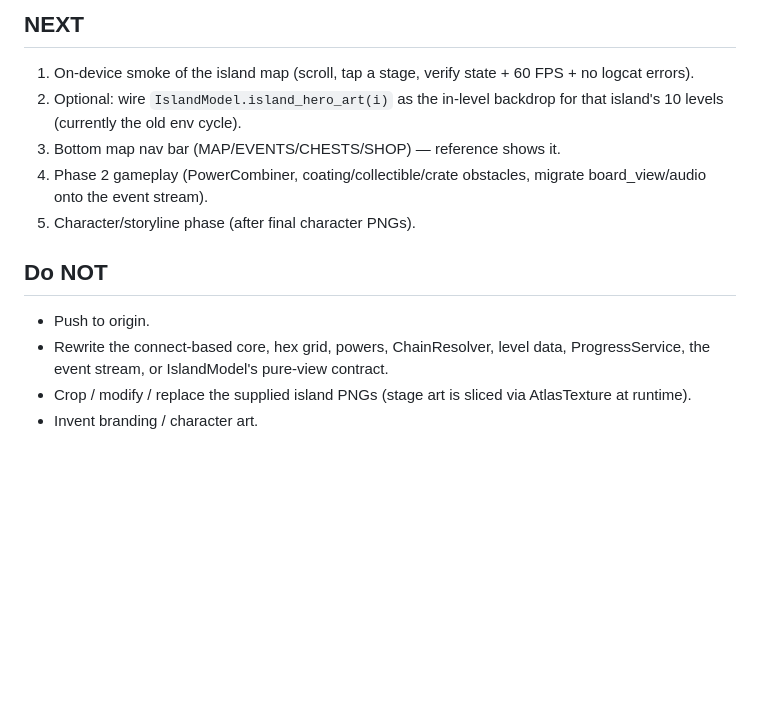
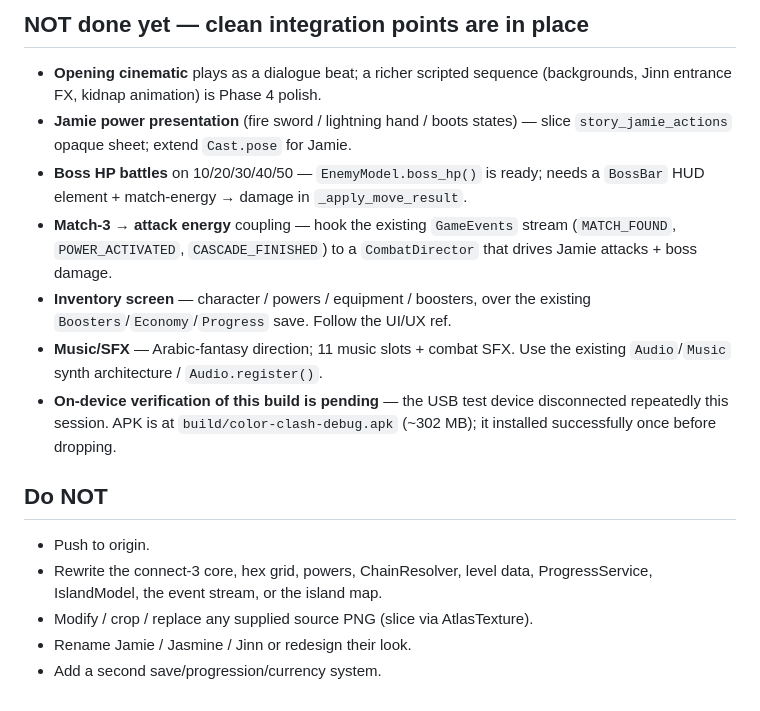
Before and after one commit to tokenanalyzer/color-clash, a Markdown page: docs/RESUME.md, the part around one of its changes. Drawn GitHub-style; blank space fills up the shorter version.

```diff
--- a/docs/RESUME.md
+++ b/docs/RESUME.md
@@ -55,19 +53,26 @@ region.
 
-## NEXT
-1. On-device smoke of the island map (scroll, tap a stage, verify state +
-   60 FPS + no logcat errors).
-2. Optional: wire `IslandModel.island_hero_art(i)` as the in-level backdrop
-   for that island's 10 levels (currently the old env cycle).
-3. Bottom map nav bar (MAP/EVENTS/CHESTS/SHOP) — reference shows it.
-4. Phase 2 gameplay (PowerCombiner, coating/collectible/crate obstacles,
-   migrate board_view/audio onto the event stream).
-5. Character/storyline phase (after final character PNGs).
+## NOT done yet — clean integration points are in place
+- **Opening cinematic** plays as a dialogue beat; a richer scripted sequence
+  (backgrounds, Jinn entrance FX, kidnap animation) is Phase 4 polish.
+- **Jamie power presentation** (fire sword / lightning hand / boots states)
+  — slice `story_jamie_actions` opaque sheet; extend `Cast.pose` for Jamie.
+- **Boss HP battles** on 10/20/30/40/50 — `EnemyModel.boss_hp()` is ready;
+  needs a `BossBar` HUD element + match-energy → damage in `_apply_move_result`.
+- **Match-3 → attack energy** coupling — hook the existing `GameEvents`
+  stream (`MATCH_FOUND`, `POWER_ACTIVATED`, `CASCADE_FINISHED`) to a
+  `CombatDirector` that drives Jamie attacks + boss damage.
+- **Inventory screen** — character / powers / equipment / boosters, over the
+  existing `Boosters`/`Economy`/`Progress` save. Follow the UI/UX ref.
+- **Music/SFX** — Arabic-fantasy direction; 11 music slots + combat SFX.
+  Use the existing `Audio`/`Music` synth architecture / `Audio.register()`.
+- **On-device verification of this build is pending** — the USB test device
+  disconnected repeatedly this session. APK is at `build/color-clash-debug.apk`
+  (~302 MB); it installed successfully once before dropping.
 
 ## Do NOT
 - Push to origin.
-- Rewrite the connect-based core, hex grid, powers, ChainResolver, level
-  data, ProgressService, the event stream, or IslandModel's pure-view
-  contract.
-- Crop / modify / replace the supplied island PNGs (stage art is sliced via
-  AtlasTexture at runtime).
-- Invent branding / character art.
+- Rewrite the connect-3 core, hex grid, powers, ChainResolver, level data,
+  ProgressService, IslandModel, the event stream, or the island map.
+- Modify / crop / replace any supplied source PNG (slice via AtlasTexture).
+- Rename Jamie / Jasmine / Jinn or redesign their look.
+- Add a second save/progression/currency system.
```
Also changed, not shown: other parts of docs/RESUME.md (+46 -48 lines).
